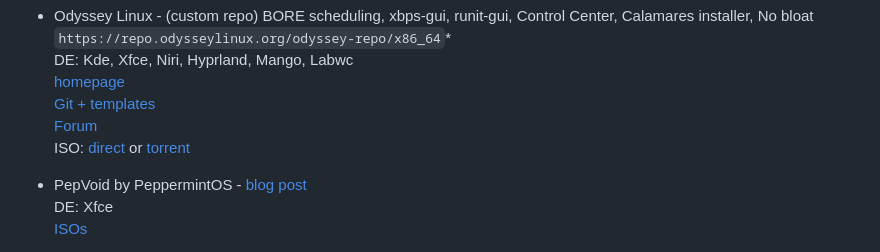
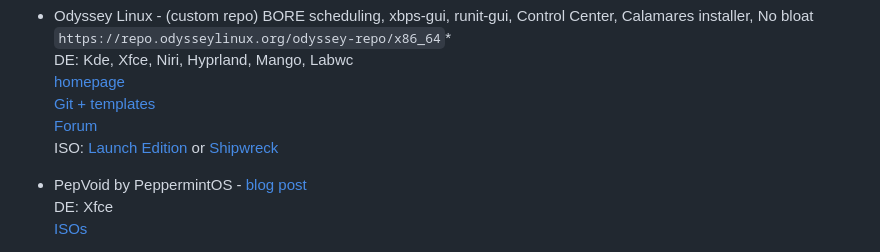
Before and after one commit to oSoWoSo/awesome-void-linux, a Markdown page: spins.md, the part around the change. Rendered like a GitHub page.

Commit message:
Change ISO links for Odyssey Linux

```diff
--- a/spins.md
+++ b/spins.md
@@ -86,7 +86,7 @@
   [homepage](https://forum.odysseylinux.org)
   [Git + templates](https://code.odysseylinux.org)
   [Forum](https://argonauts.odysseylinux.org/forum.php)
-  ISO: [direct](https://odysseylinux.org/download.php) or [torrent](https://dl.odysseylinux.org/odyssey-launch-edition-chapter-I-x86_64.iso.torrent)
+  ISO: [Launch Edition](https://odysseylinux.org/launch.html) or [Shipwreck](https://odysseylinux.org/shipwreck.html)
 
 - PepVoid by PeppermintOS - [blog post](https://peppermintos.com/2026/03/where-are-we-for-2026-in-peppermintos-world)
   DE: Xfce
```
